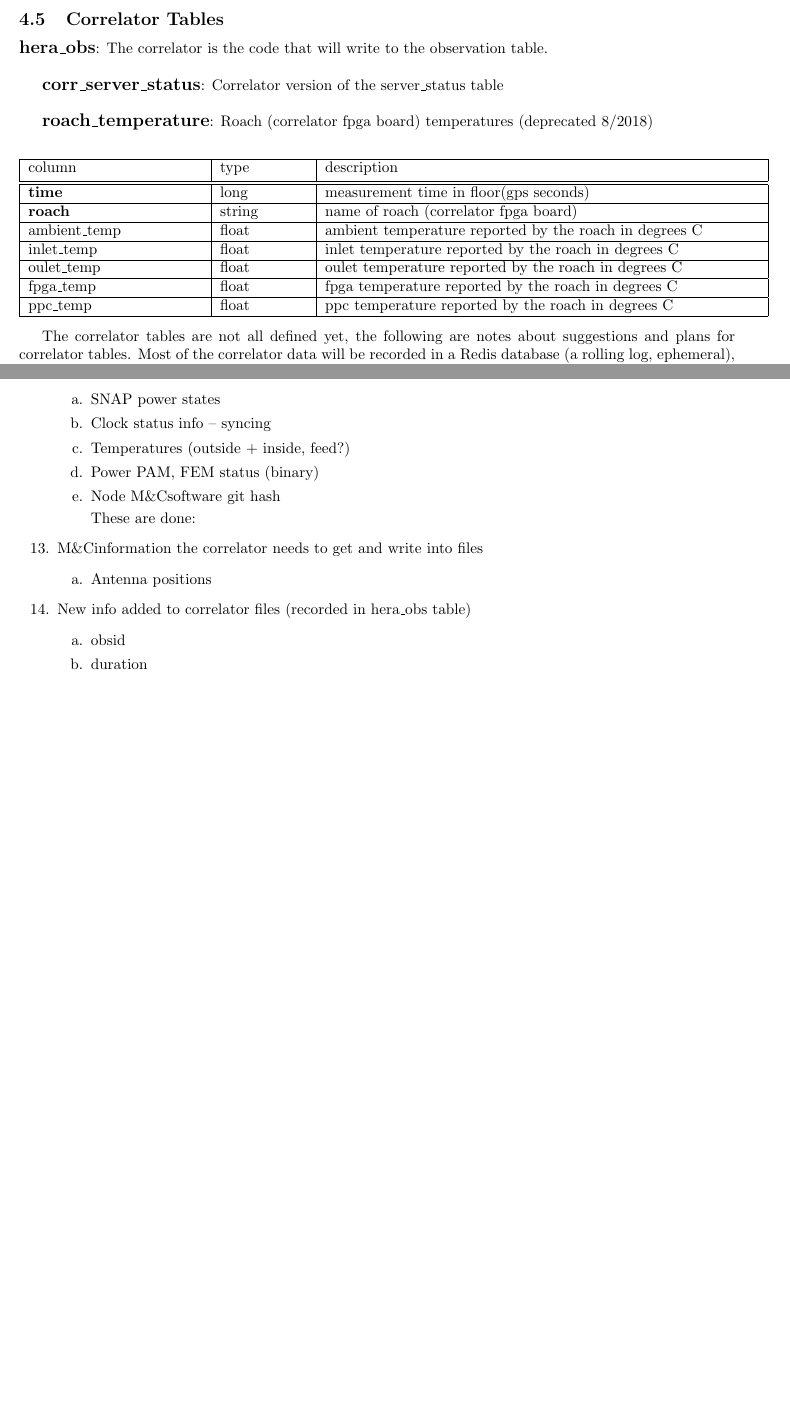
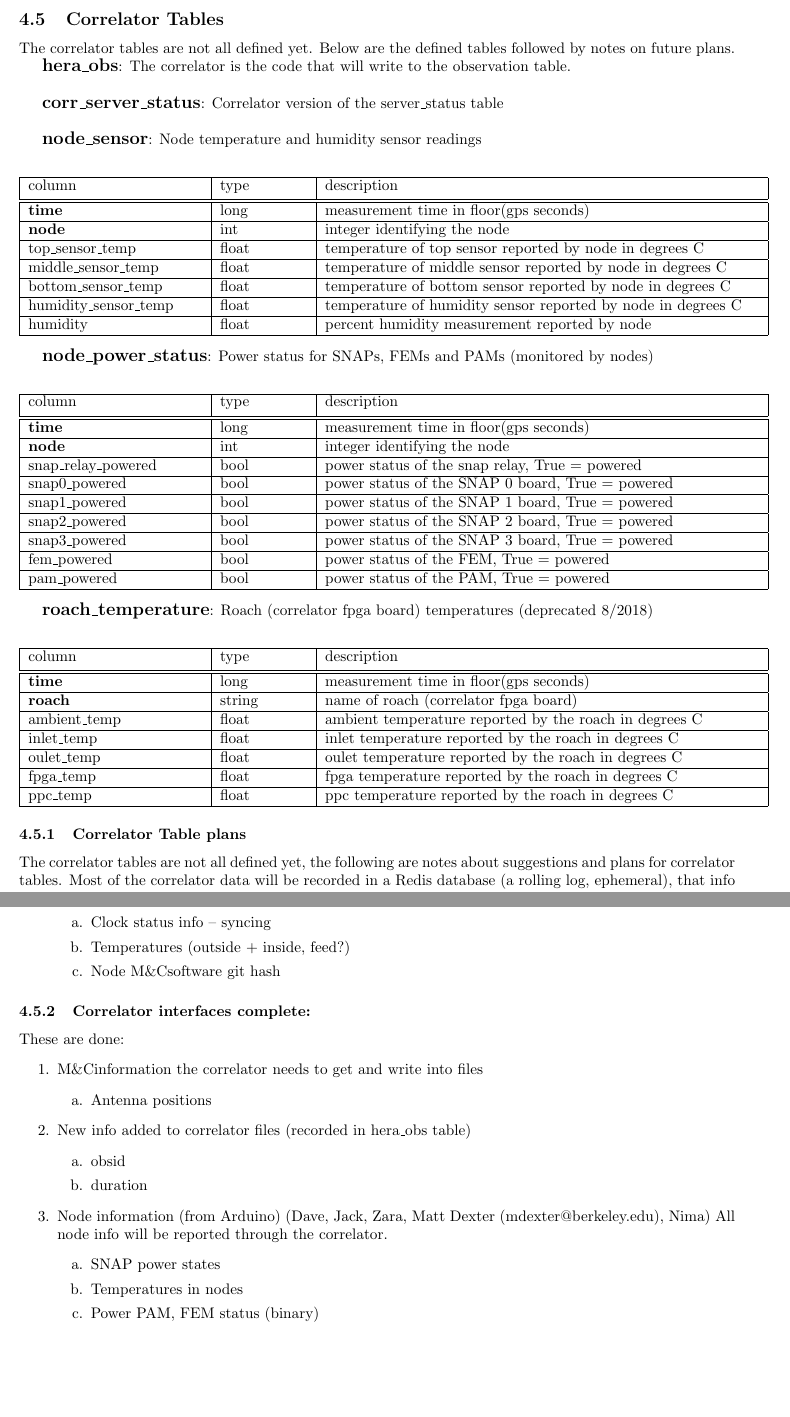
Before and after one commit to HERA-Team/hera_mc, a LaTeX document (Docs/mc_definition.tex): two parts of pages 5 and 6 of 6 before the commit and two parts of pages 5 and 6 of 7 after it, joined at a grey line, cut so that both start at the same text, the shorter picture padded with empty space. Compiled offline with pdfLaTeX.

Commit message:
update docs with node tables

```diff
--- a/Docs/mc_definition.tex
+++ b/Docs/mc_definition.tex
@@ -233,9 +233,43 @@ size\_gb & float & file size in gigabytes \\ \hline
 \end{center}
 
 \subsection{Correlator Tables}
+The correlator tables are not all defined yet. Below are the defined tables followed by notes on future plans.
+
 \textbf{\large{hera\_obs}}: The correlator is the code that will write to the observation table.\\
 
 \textbf{\large{corr\_server\_status}}: Correlator version of the server\_status table\\
+
+\textbf{\large{node\_sensor}}: Node temperature and humidity sensor readings
+\begin{center}
+ \begin{tabular}{| p{4cm} | p{2cm} | p{10cm} |}
+\hline
+ column & type & description \\ [0.5ex]  \hline\hline
+\textbf{time} & long & measurement time in floor(gps seconds)\\ \hline
+\textbf{node} & int & integer identifying the node \\ \hline
+top\_sensor\_temp & float & temperature of top sensor reported by node in degrees C \\\hline
+middle\_sensor\_temp & float & temperature of middle sensor reported by node in degrees C \\\hline
+bottom\_sensor\_temp & float & temperature of bottom sensor reported by node in degrees C \\\hline
+humidity\_sensor\_temp & float & temperature of humidity sensor reported by node in degrees C \\\hline
+humidity & float & percent humidity measurement reported by node\\\hline
+\end{tabular}
+\end{center}
+
+\textbf{\large{node\_power\_status}}: Power status for SNAPs, FEMs and PAMs (monitored by nodes)
+\begin{center}
+ \begin{tabular}{| p{4cm} | p{2cm} | p{10cm} |}
+\hline
+ column & type & description \\ [0.5ex]  \hline\hline
+\textbf{time} & long & measurement time in floor(gps seconds)\\ \hline
+\textbf{node} & int & integer identifying the node \\ \hline
+snap\_relay\_powered & bool & power status of the snap relay, True = powered \\\hline
+snap0\_powered & bool & power status of the SNAP 0 board, True = powered \\\hline
+snap1\_powered & bool & power status of the SNAP 1 board, True = powered \\\hline
+snap2\_powered & bool & power status of the SNAP 2 board, True = powered \\\hline
+snap3\_powered & bool & power status of the SNAP 3 board, True = powered \\\hline
+fem\_powered & bool & power status of the FEM, True = powered \\\hline
+pam\_powered & bool & power status of the PAM, True = powered \\\hline
+\end{tabular}
+\end{center}
 
 \textbf{\large{roach\_temperature}}: Roach (correlator fpga board) temperatures (deprecated 8/2018)
 \begin{center}
@@ -252,6 +286,8 @@ ppc\_temp & float & ppc temperature reported by the roach in degrees C \\\hline
 \end{tabular}
 \end{center}
 
+
+\subsubsection{Correlator Table plans}
 The correlator tables are not all defined yet, the following are notes about suggestions and plans for correlator tables. Most of the correlator data will be recorded in a Redis database (a rolling log, ephemeral), that info needs to be grabbed and put in \mc tables.
 \begin{outline}[enumerate]
 	\1 correlator on/off?	**this is a control**
@@ -276,18 +312,23 @@ The correlator tables are not all defined yet, the following are notes about sug
 		\2 PAM status
 
 	\1 Node information (from Arduino) (Dave, Jack, Zara, Matt Dexter (mdexter@berkeley.edu), Nima) All node info will be reported through the correlator.
-		\2 SNAP power states
 		\2 Clock status info -- syncing
 		\2 Temperatures (outside + inside, feed?)
-		\2 Power PAM, FEM status (binary)
 		\2 Node \mc software git hash
+\end{outline}
 
+\subsubsection{Correlator interfaces complete:}
 These are done:
+\begin{outline}[enumerate]
 	\1 \mc information the correlator needs to get and write into files
 		\2 Antenna positions
 	\1 New info added to correlator files (recorded in hera\_obs table)
 		\2 obsid
 		\2 duration
+	\1 Node information (from Arduino) (Dave, Jack, Zara, Matt Dexter (mdexter@berkeley.edu), Nima) All node info will be reported through the correlator.
+		\2 SNAP power states
+		\2 Temperatures in nodes
+		\2 Power PAM, FEM status (binary)
 \end{outline}
 
 \subsection{QA Info}
```
Also changed, not shown: 1 other file.
